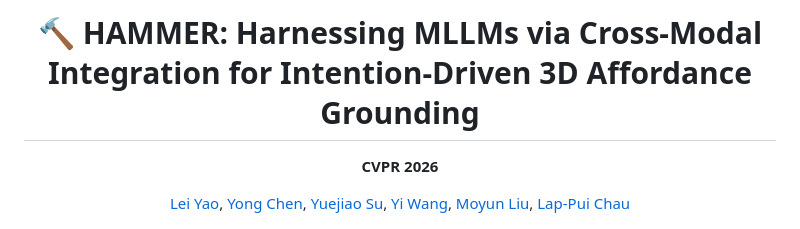
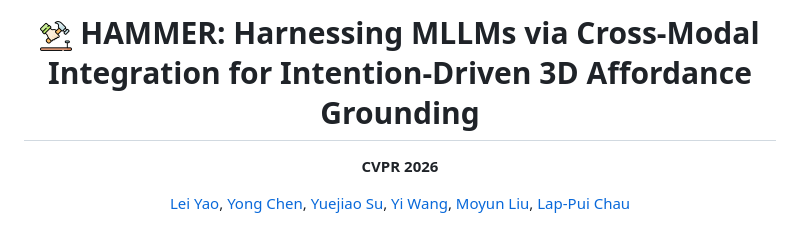
Before and after one commit to RayYoh/Hammer, a Markdown page: README.md, the part around the change printed below. Rendered like a GitHub page; pictures changed too: assets/hammer.png (added).

Commit message:
[update] update README

```diff
--- a/README.md
+++ b/README.md
@@ -1,6 +1,6 @@
 <div align="center">
 
-# :hammer: HAMMER: Harnessing MLLMs via Cross-Modal Integration for Intention-Driven 3D Affordance Grounding
+# <img src="assets/hammer.png" alt="HAMMER" width="32" /> HAMMER: Harnessing MLLMs via Cross-Modal Integration for Intention-Driven 3D Affordance Grounding
 **CVPR 2026**
 
 [Lei Yao](https://rayyoh.github.io/), [Yong Chen](https://openreview.net/profile?id=~Yong_Chen22), [Yuejiao Su](https://openreview.net/profile?id=~YUEJIAO_SU1), [Yi Wang](https://wangyintu.github.io/), [Moyun Liu](https://lmomoy.github.io/), [Lap-Pui Chau](https://www.eie.polyu.edu.hk/~lpchau/)
```
Also changed, not shown: other parts of README.md (+1 -0 lines).
